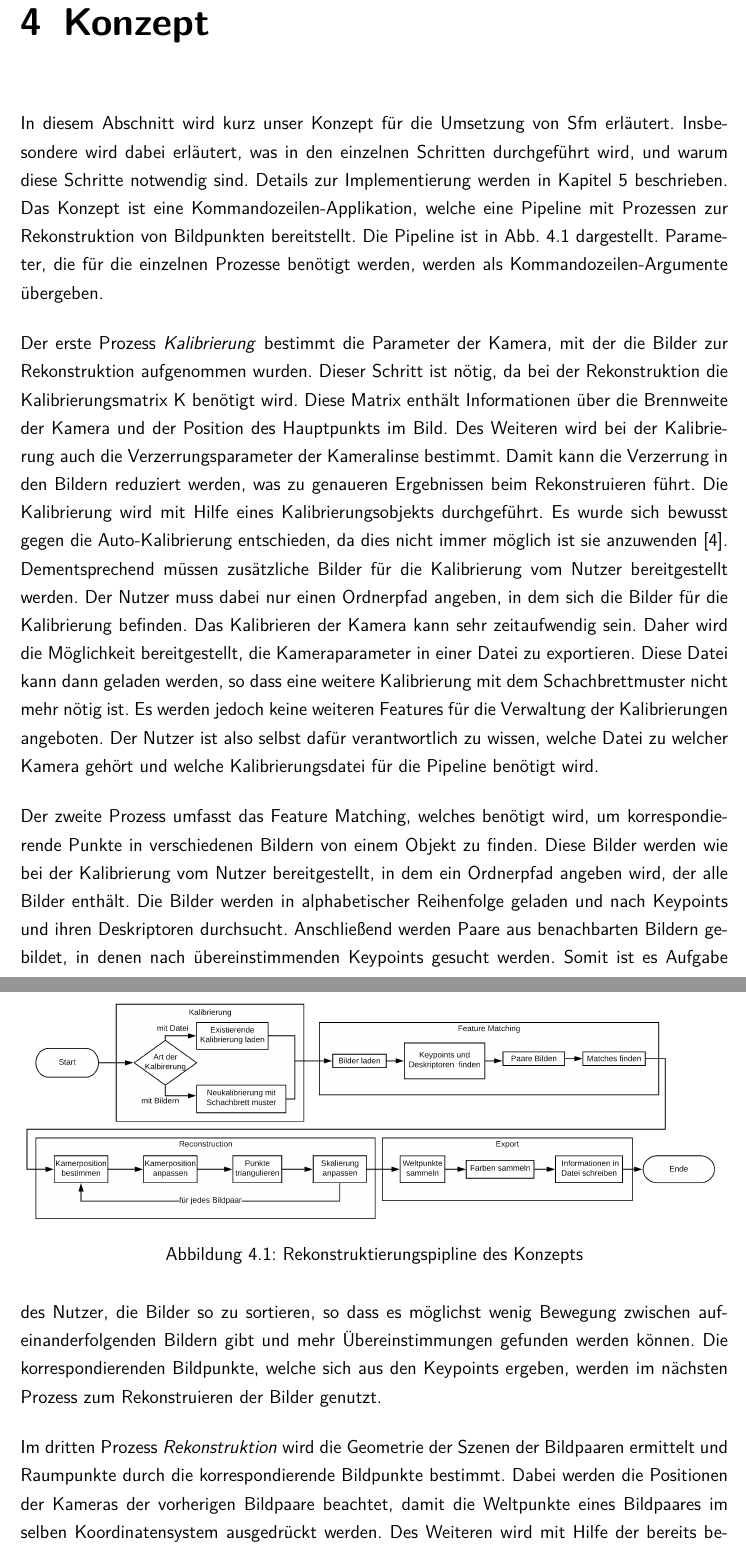
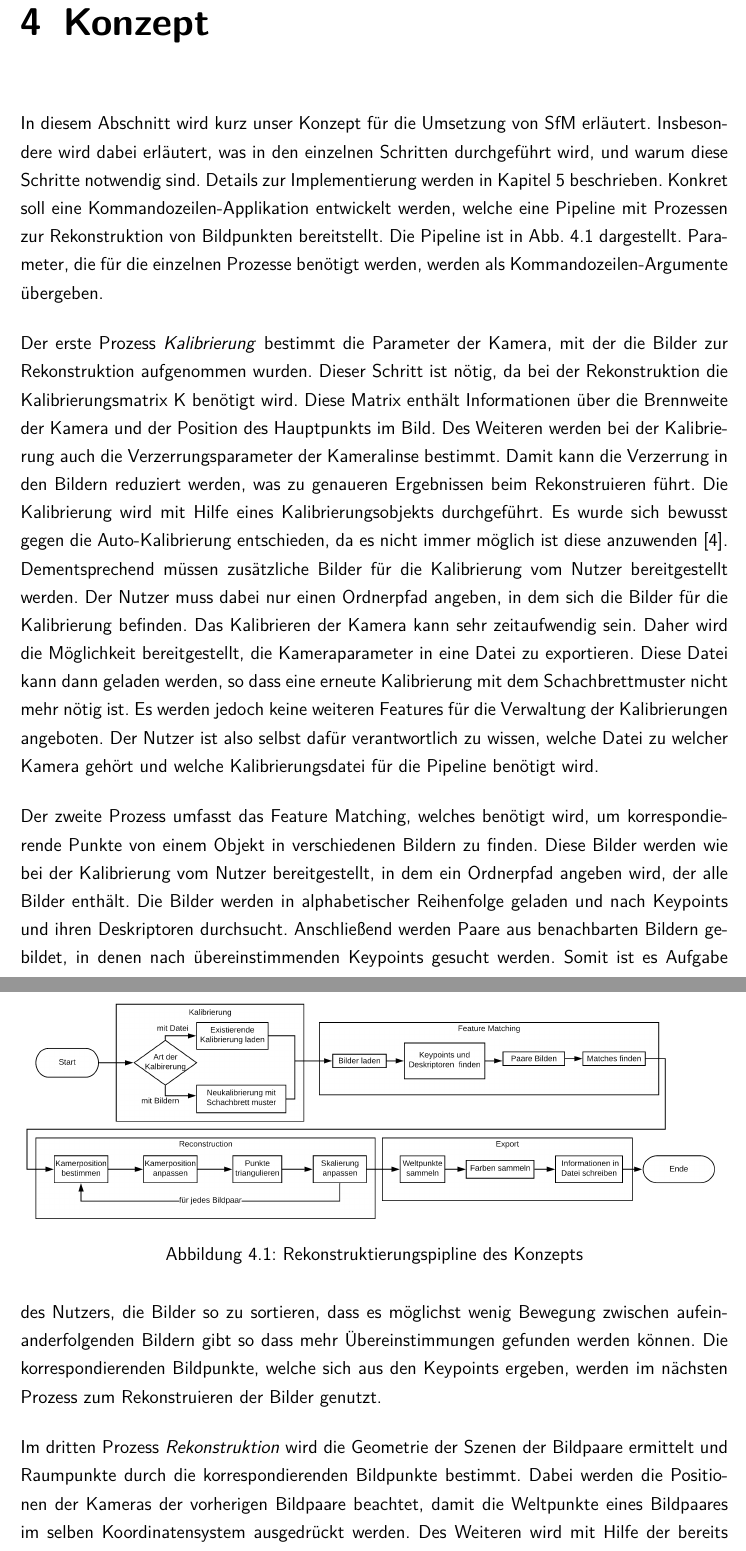
Before and after one commit to sebschmitt/photogrammetry-paper, a LaTeX document (main.tex, which reads src/concept/main.tex): two parts of pages 18 and 19 of 25, joined at a grey line, cut so that both start at the same text. Compiled offline with pdfLaTeX.

Commit message:
fixed wordings

```diff
--- a/src/concept/main.tex
+++ b/src/concept/main.tex
@@ -1,38 +1,38 @@
 % !TeX root = ../../main.tex
 
 \chapter{Konzept}
-In diesem Abschnitt wird kurz unser Konzept für die Umsetzung von Sfm erläutert.
+In diesem Abschnitt wird kurz unser Konzept für die Umsetzung von SfM erläutert.
 Insbesondere wird dabei erläutert, was in den einzelnen Schritten durchgeführt wird, und warum diese Schritte notwendig sind.
 Details zur Implementierung werden in Kapitel~\ref{sec:implementation} beschrieben.
-Das Konzept ist eine Kommandozeilen-Applikation, welche eine Pipeline mit Prozessen zur Rekonstruktion von Bildpunkten bereitstellt.
+Konkret soll eine Kommandozeilen-Applikation entwickelt werden, welche eine Pipeline mit Prozessen zur Rekonstruktion von Bildpunkten bereitstellt.
 Die Pipeline ist in Abb.~\ref{fig:concept-pipeline} dargestellt.
 Parameter, die für die einzelnen Prozesse benötigt werden, werden als Kommandozeilen-Argumente übergeben.
 
 Der erste Prozess \emph{Kalibrierung} bestimmt die Parameter der Kamera, mit der die Bilder zur Rekonstruktion aufgenommen wurden.
 Dieser Schritt ist nötig, da bei der Rekonstruktion die Kalibrierungsmatrix K benötigt wird.
 Diese Matrix enthält Informationen über die Brennweite der Kamera und der Position des Hauptpunkts im Bild.
-Des Weiteren wird bei der Kalibrierung auch die Verzerrungsparameter der Kameralinse bestimmt.
+Des Weiteren werden bei der Kalibrierung auch die Verzerrungsparameter der Kameralinse bestimmt.
 Damit kann die Verzerrung in den Bildern reduziert werden, was zu genaueren Ergebnissen beim Rekonstruieren führt.
 Die Kalibrierung wird mit Hilfe eines Kalibrierungsobjekts durchgeführt.
-Es wurde sich bewusst gegen die Auto-Kalibrierung entschieden, da dies nicht immer möglich ist sie anzuwenden~\cite{remondino_2005}.
+Es wurde sich bewusst gegen die Auto-Kalibrierung entschieden, da es nicht immer möglich ist diese anzuwenden~\cite{remondino_2005}.
 Dementsprechend müssen zusätzliche Bilder für die Kalibrierung vom Nutzer bereitgestellt werden.
 Der Nutzer muss dabei nur einen Ordnerpfad angeben, in dem sich die Bilder für die Kalibrierung befinden.
 Das Kalibrieren der Kamera kann sehr zeitaufwendig sein.
-Daher wird die Möglichkeit bereitgestellt, die Kameraparameter in einer Datei zu exportieren.
-Diese Datei kann dann geladen werden, so dass eine weitere Kalibrierung mit dem Schachbrettmuster nicht mehr nötig ist.
+Daher wird die Möglichkeit bereitgestellt, die Kameraparameter in eine Datei zu exportieren.
+Diese Datei kann dann geladen werden, so dass eine erneute Kalibrierung mit dem Schachbrettmuster nicht mehr nötig ist.
 Es werden jedoch keine weiteren Features für die Verwaltung der Kalibrierungen angeboten.
 Der Nutzer ist also selbst dafür verantwortlich zu wissen, welche Datei zu welcher Kamera gehört und welche Kalibrierungsdatei für die Pipeline benötigt wird.
 
-Der zweite Prozess umfasst das Feature Matching, welches benötigt wird, um korrespondierende Punkte in verschiedenen Bildern von einem Objekt zu finden.
+Der zweite Prozess umfasst das Feature Matching, welches benötigt wird, um korrespondierende Punkte von einem Objekt in verschiedenen Bildern zu finden.
 Diese Bilder werden wie bei der Kalibrierung vom Nutzer bereitgestellt, in dem ein Ordnerpfad angeben wird, der alle Bilder enthält.
 Die Bilder werden in alphabetischer Reihenfolge geladen und nach Keypoints und ihren Deskriptoren durchsucht.
 Anschließend werden Paare aus benachbarten Bildern gebildet, in denen nach übereinstimmenden Keypoints gesucht werden.
-Somit ist es Aufgabe des Nutzer, die Bilder so zu sortieren, so dass es möglichst wenig Bewegung zwischen aufeinanderfolgenden Bildern gibt und mehr Übereinstimmungen gefunden werden können.
+Somit ist es Aufgabe des Nutzers, die Bilder so zu sortieren, dass es möglichst wenig Bewegung zwischen aufeinanderfolgenden Bildern gibt so dass mehr Übereinstimmungen gefunden werden können.
 Die korrespondierenden Bildpunkte, welche sich aus den Keypoints ergeben, werden im nächsten Prozess zum Rekonstruieren der Bilder genutzt.
 
-Im dritten Prozess \emph{Rekonstruktion} wird die Geometrie der Szenen der Bildpaaren ermittelt und Raumpunkte durch die korrespondierende Bildpunkte bestimmt.
+Im dritten Prozess \emph{Rekonstruktion} wird die Geometrie der Szenen der Bildpaare ermittelt und Raumpunkte durch die korrespondierenden Bildpunkte bestimmt.
 Dabei werden die Positionen der Kameras der vorherigen Bildpaare beachtet, damit die Weltpunkte eines Bildpaares im selben Koordinatensystem ausgedrückt werden.
-Des Weiteren wird mit Hilfe der bereits bestimmten Weltpunkten die Skalierung einer Szene bestimmt.
+Des Weiteren wird mit Hilfe der bereits bestimmten Weltpunkte die Skalierung einer Szene bestimmt.
 Dadurch passen die Weltpunkte der einzelnen Szenen später beim Zusammenführen besser zusammen.
 Die Schritte, die bei der Rekonstruktion durchgeführt werden, und ihre Mathematik werden in XXX erklärt.
 
```
Also changed, not shown: src/concept/main.tex (2 more changed lines).
